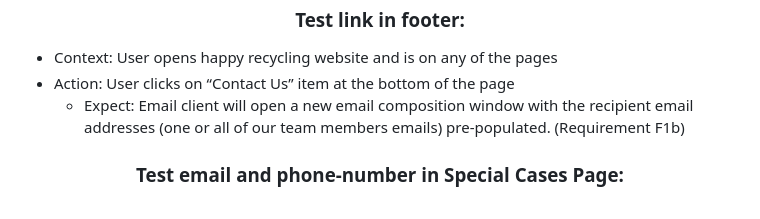
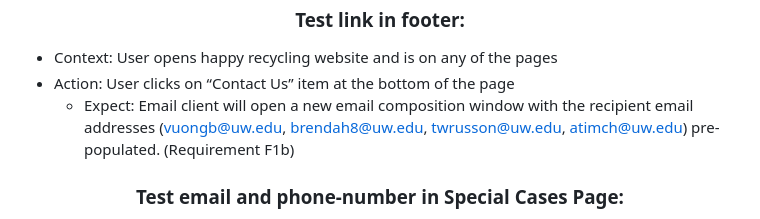
Before and after one commit to info442-su23/h-team, a Markdown page: testing-plan.md, the part around one of its changes. Drawn GitHub-style.

Commit message:
final testing plan format

```diff
--- a/testing-plan.md
+++ b/testing-plan.md
@@ -125,7 +125,7 @@
 
 - Context: User opens happy recycling website and is on any of the pages
 - Action: User clicks on “Contact Us” item at the bottom of the page
-  - Expect: Email client will open a new email composition window with the recipient email addresses (one or all of our team members emails) pre-populated.  (Requirement F1b)
+  - Expect: Email client will open a new email composition window with the recipient email addresses (vuongb@uw.edu, brendah8@uw.edu, twrusson@uw.edu, atimch@uw.edu) pre-populated.  (Requirement F1b)
 
 
 <h3 align="center">
```
Also changed, not shown: other parts of testing-plan.md (+1 -1 lines).
